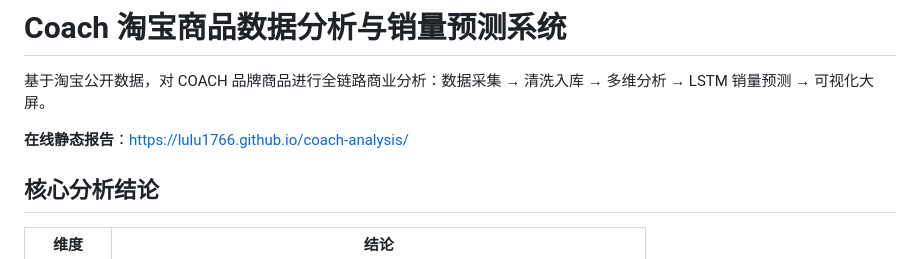
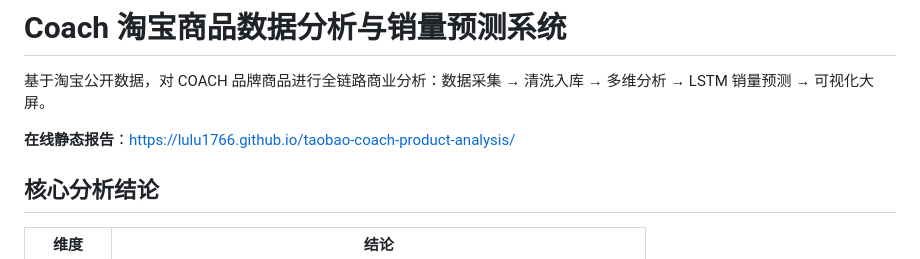
Before and after one commit to lulu1766/coach_analysis, a Markdown page: README.md, the part around the change. Drawn GitHub-style.

```diff
--- a/README.md
+++ b/README.md
@@ -2,7 +2,7 @@
 
 基于淘宝公开数据，对 COACH 品牌商品进行全链路商业分析：数据采集 → 清洗入库 → 多维分析 → LSTM 销量预测 → 可视化大屏。
 
-**在线静态报告**：https://lulu1766.github.io/coach-analysis/
+**在线静态报告**：https://lulu1766.github.io/taobao-coach-product-analysis/
 
 ## 核心分析结论
 
```
